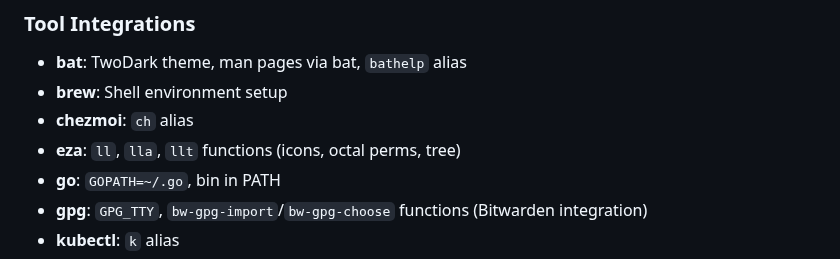
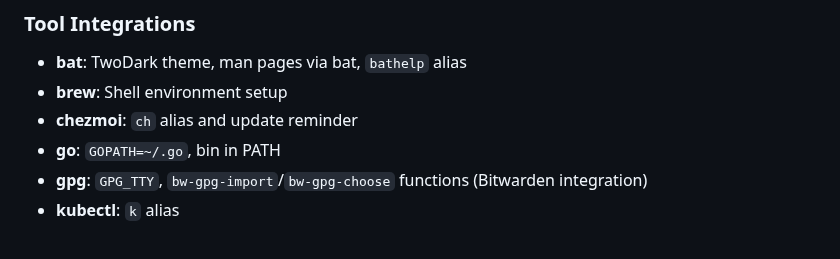
Before and after one commit to DakEnviy/dots, a Markdown page: CONFIGS.md, the part around the change. Drawn GitHub-style.

```diff
--- a/CONFIGS.md
+++ b/CONFIGS.md
@@ -35,8 +35,7 @@ This document provides detailed information about each configuration file manage
 ### Tool Integrations
 - **bat**: TwoDark theme, man pages via bat, `bathelp` alias
 - **brew**: Shell environment setup
-- **chezmoi**: `ch` alias
-- **eza**: `ll`, `lla`, `llt` functions (icons, octal perms, tree)
+- **chezmoi**: `ch` alias and update reminder
 - **go**: `GOPATH=~/.go`, bin in PATH
 - **gpg**: `GPG_TTY`, `bw-gpg-import`/`bw-gpg-choose` functions (Bitwarden integration)
 - **kubectl**: `k` alias
```
Also changed, not shown: README.md (+3 -0 lines), images/reminder.png (added).
